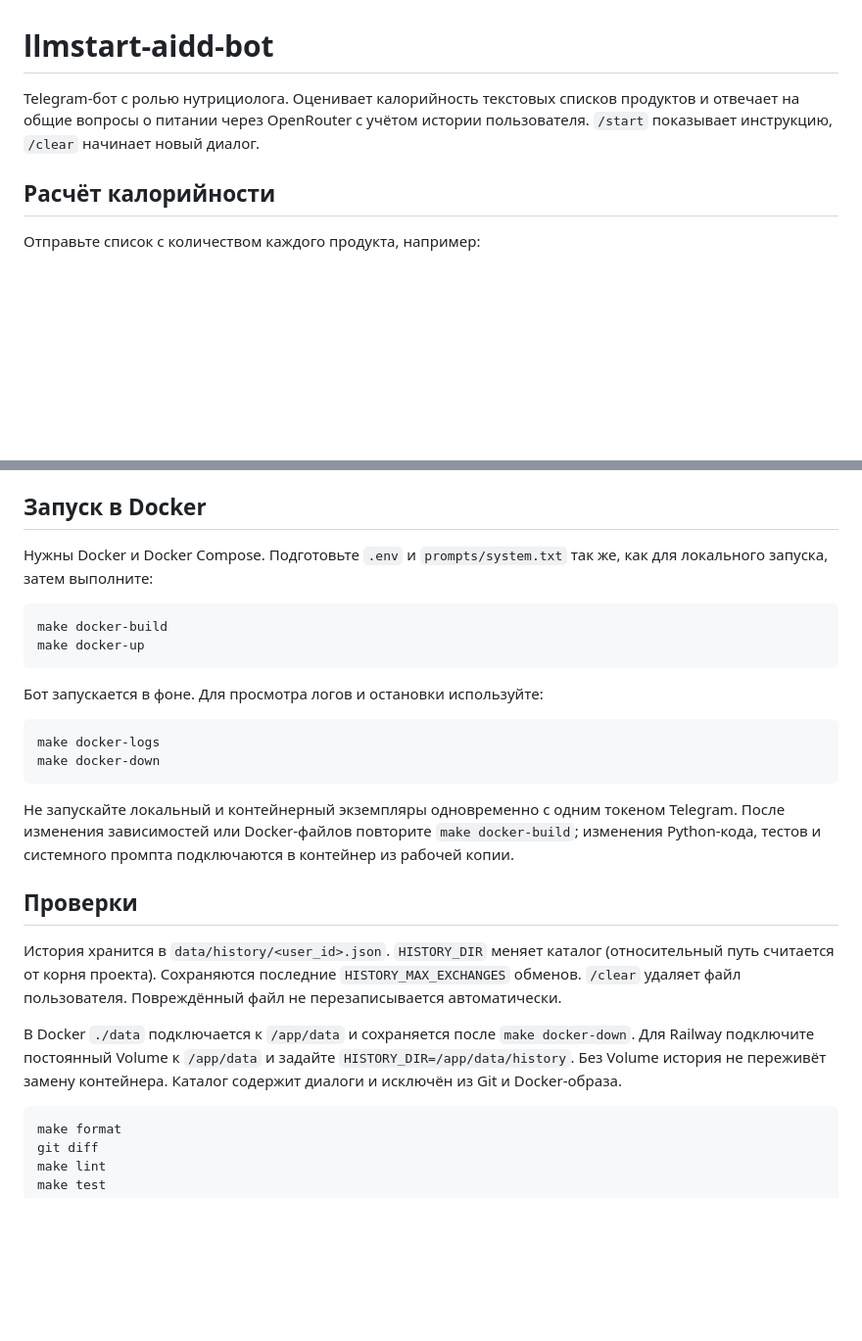
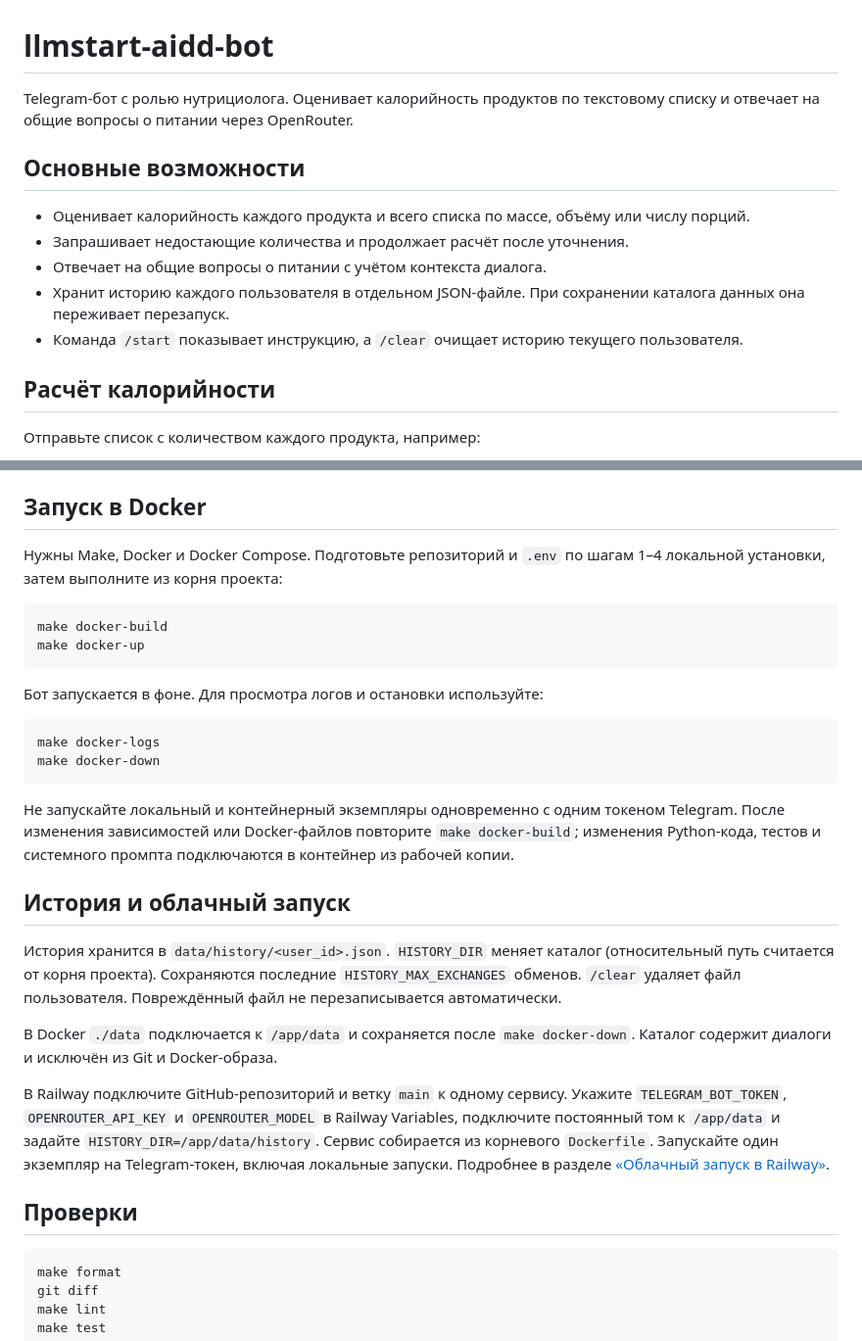
Before and after one commit to xkolbas/llmstart-aidd-bot, a Markdown page: README.md, 2 parts joined by grey strips. Shown at 98% size. Drawn GitHub-style; blank space fills up the shorter version.

````diff
--- a/README.md
+++ b/README.md
@@ -1,6 +1,14 @@
 # llmstart-aidd-bot
 
-Telegram-бот с ролью нутрициолога. Оценивает калорийность текстовых списков продуктов и отвечает на общие вопросы о питании через OpenRouter с учётом истории пользователя. `/start` показывает инструкцию, `/clear` начинает новый диалог.
+Telegram-бот с ролью нутрициолога. Оценивает калорийность продуктов по текстовому списку и отвечает на общие вопросы о питании через OpenRouter.
+
+## Основные возможности
+
+- Оценивает калорийность каждого продукта и всего списка по массе, объёму или числу порций.
+- Запрашивает недостающие количества и продолжает расчёт после уточнения.
+- Отвечает на общие вопросы о питании с учётом контекста диалога.
+- Хранит историю каждого пользователя в отдельном JSON-файле. При сохранении каталога данных она переживает перезапуск.
+- Команда `/start` показывает инструкцию, а `/clear` очищает историю текущего пользователя.
 
 ## Расчёт калорийности
 
@@ -50,7 +72,7 @@ Telegram-бот с ролью нутрициолога. Оценивает ка
 
 ## Запуск в Docker
 
-Нужны Docker и Docker Compose. Подготовьте `.env` и `prompts/system.txt` так же, как для локального запуска, затем выполните:
+Нужны Make, Docker и Docker Compose. Подготовьте репозиторий и `.env` по шагам 1–4 локальной установки, затем выполните из корня проекта:
 
 ```sh
 make docker-build
@@ -66,11 +88,15 @@ make docker-down
 
 Не запускайте локальный и контейнерный экземпляры одновременно с одним токеном Telegram. После изменения зависимостей или Docker-файлов повторите `make docker-build`; изменения Python-кода, тестов и системного промпта подключаются в контейнер из рабочей копии.
 
-## Проверки
+## История и облачный запуск
 
 История хранится в `data/history/<user_id>.json`. `HISTORY_DIR` меняет каталог (относительный путь считается от корня проекта). Сохраняются последние `HISTORY_MAX_EXCHANGES` обменов. `/clear` удаляет файл пользователя. Повреждённый файл не перезаписывается автоматически.
 
-В Docker `./data` подключается к `/app/data` и сохраняется после `make docker-down`. Для Railway подключите постоянный Volume к `/app/data` и задайте `HISTORY_DIR=/app/data/history`. Без Volume история не переживёт замену контейнера. Каталог содержит диалоги и исключён из Git и Docker-образа.
+В Docker `./data` подключается к `/app/data` и сохраняется после `make docker-down`. Каталог содержит диалоги и исключён из Git и Docker-образа.
+
+В Railway подключите GitHub-репозиторий и ветку `main` к одному сервису. Укажите `TELEGRAM_BOT_TOKEN`, `OPENROUTER_API_KEY` и `OPENROUTER_MODEL` в Railway Variables, подключите постоянный том к `/app/data` и задайте `HISTORY_DIR=/app/data/history`. Сервис собирается из корневого `Dockerfile`. Запускайте один экземпляр на Telegram-токен, включая локальные запуски. Подробнее в разделе [«Облачный запуск в Railway»](docs/vision.md#10-облачный-запуск-в-railway).
+
+## Проверки
 
 ```sh
 make format
````
Also changed, not shown: other parts of README.md (+18 -4 lines), docs/demo.png (added).
